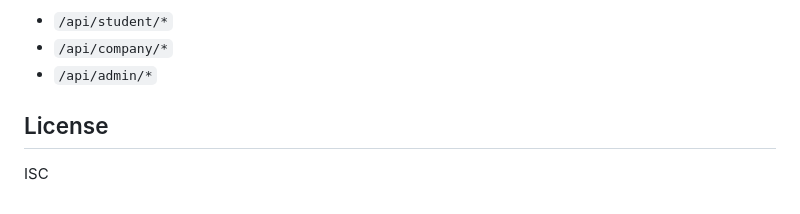
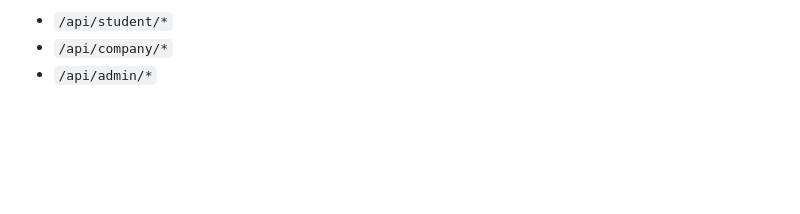
Before and after one commit to vu241fa04168/Student-Placement-Portal, a Markdown page: README.md, the part around the change. Drawn GitHub-style; blank space fills up the shorter version.

```diff
--- a/README.md
+++ b/README.md
@@ -273,7 +273,3 @@ Protected modules:
 - `/api/student/*`
 - `/api/company/*`
 - `/api/admin/*`
-
-## License
-
-ISC
```
